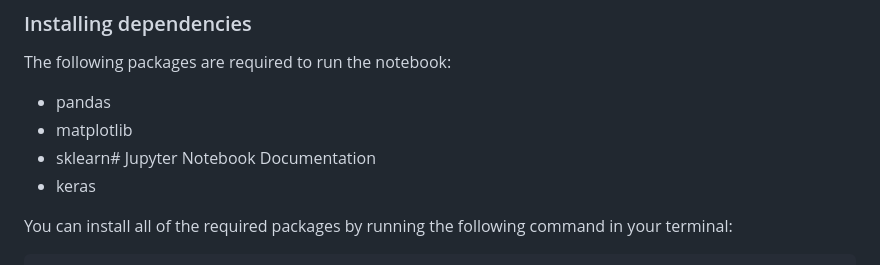
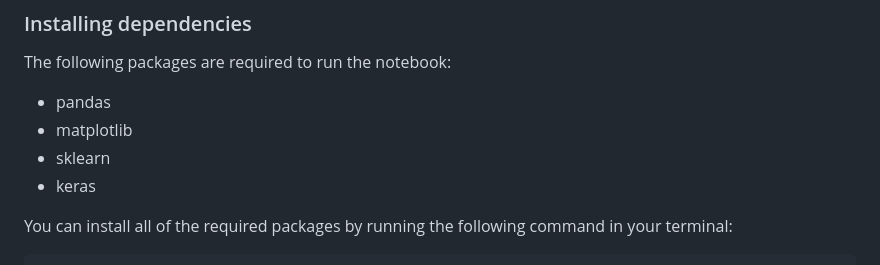
Before and after one commit to chiomajaco6/FemaleFertilityPrediction, a Markdown page: README.md, the part around the change. GitHub-like rendering.

```diff
--- a/README.md
+++ b/README.md
@@ -18,7 +18,7 @@ The following packages are required to run the notebook:
 
 - pandas
 - matplotlib
-- sklearn# Jupyter Notebook Documentation
+- sklearn
 - keras
 
 You can install all of the required packages by running the following command in your terminal:
```
